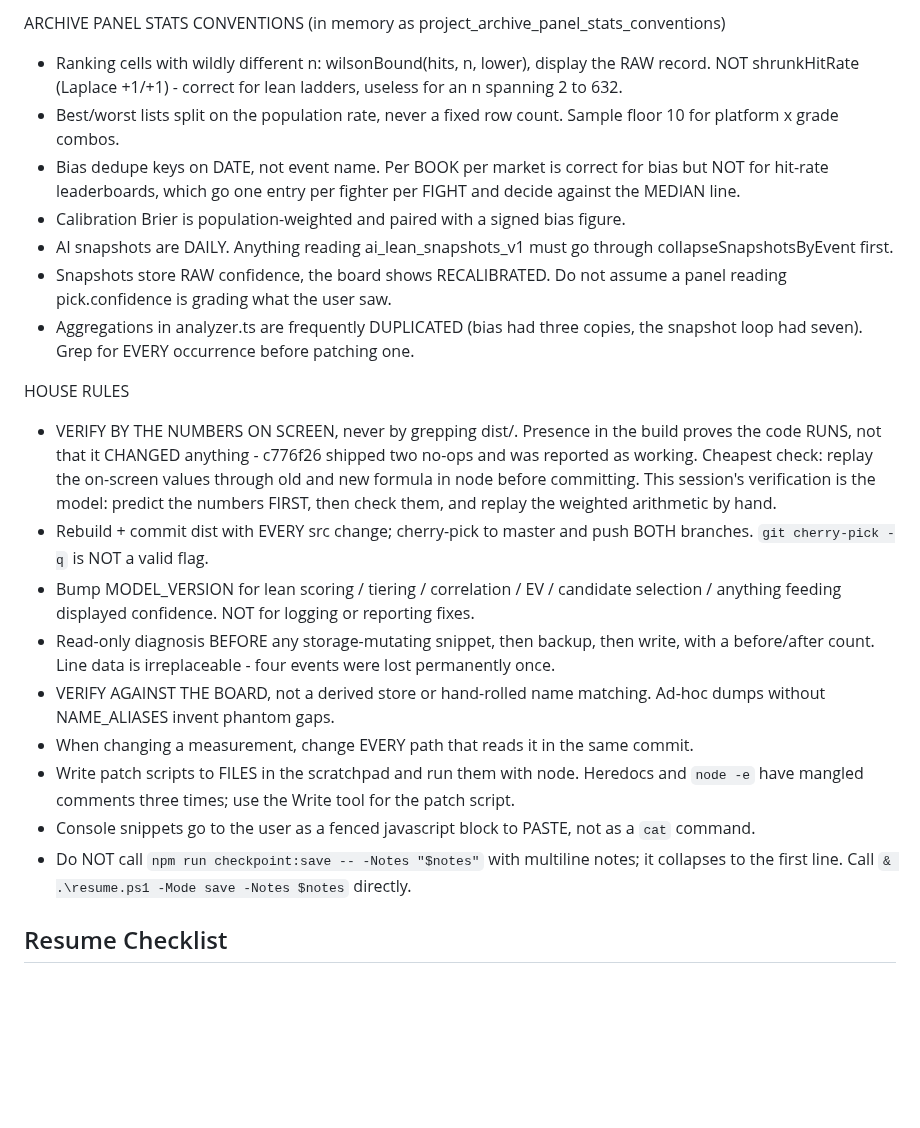
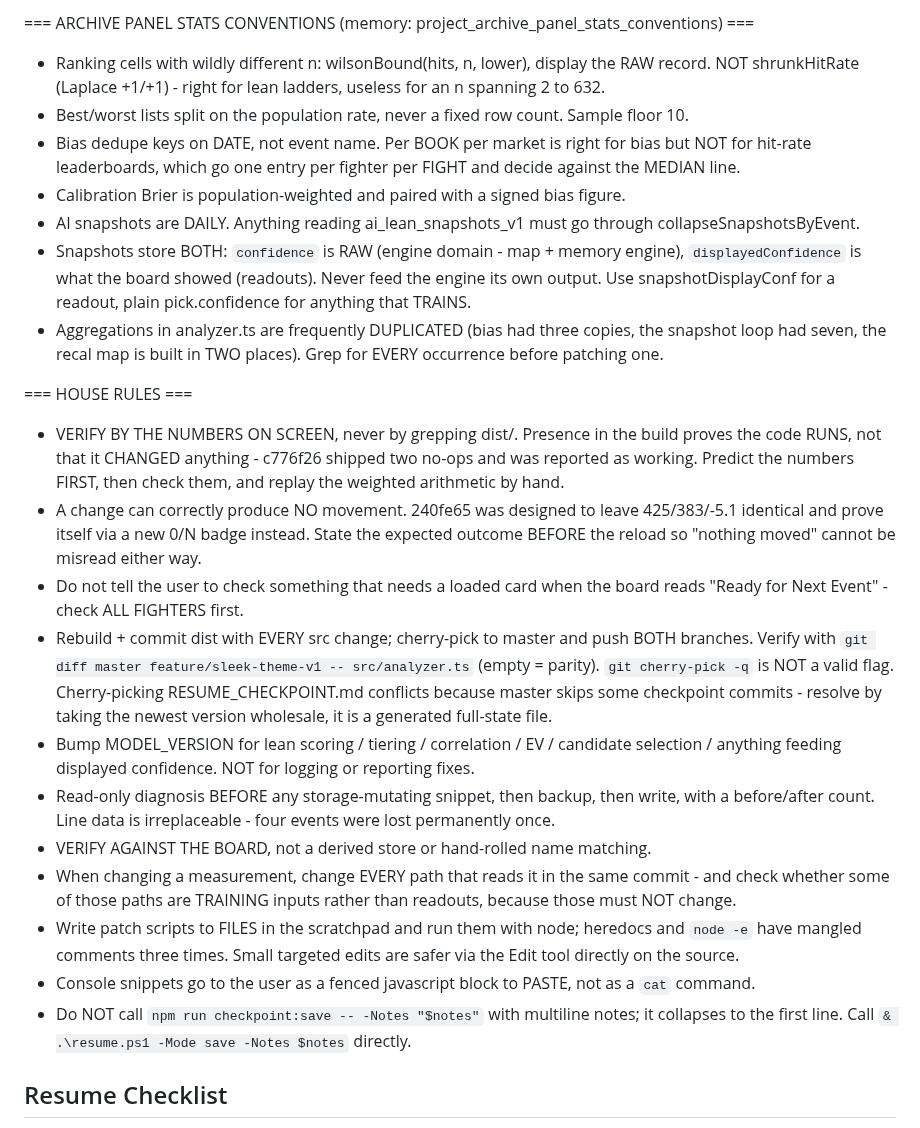
Before and after one commit to Pwnzero14/ufc-analyzer, a Markdown page: RESUME_CHECKPOINT.md, the part around one of its changes. GitHub-like rendering; blank space fills up the shorter version.

```diff
--- a/RESUME_CHECKPOINT.md
+++ b/RESUME_CHECKPOINT.md
@@ -76,23 +174,43 @@ NEXT CARD: UFC Fight Night: Hooker vs. Parnasse, 28 fighters, predictions genera
 
-ARCHIVE PANEL STATS CONVENTIONS (in memory as project_archive_panel_stats_conventions)
-- Ranking cells with wildly different n: wilsonBound(hits, n, lower), display the RAW record. NOT shrunkHitRate (Laplace +1/+1) - correct for lean ladders, useless for an n spanning 2 to 632.
-- Best/worst lists split on the population rate, never a fixed row count. Sample floor 10 for platform x grade combos.
-- Bias dedupe keys on DATE, not event name. Per BOOK per market is correct for bias but NOT for hit-rate leaderboards, which go one entry per fighter per FIGHT and decide against the MEDIAN line.
+=== ARCHIVE PANEL STATS CONVENTIONS (memory: project_archive_panel_stats_conventions) ===
+- Ranking cells with wildly different n: wilsonBound(hits, n, lower), display the RAW record. NOT
+  shrunkHitRate (Laplace +1/+1) - right for lean ladders, useless for an n spanning 2 to 632.
+- Best/worst lists split on the population rate, never a fixed row count. Sample floor 10.
+- Bias dedupe keys on DATE, not event name. Per BOOK per market is right for bias but NOT for hit-rate
+  leaderboards, which go one entry per fighter per FIGHT and decide against the MEDIAN line.
 - Calibration Brier is population-weighted and paired with a signed bias figure.
-- AI snapshots are DAILY. Anything reading ai_lean_snapshots_v1 must go through collapseSnapshotsByEvent first.
-- Snapshots store RAW confidence, the board shows RECALIBRATED. Do not assume a panel reading pick.confidence is grading what the user saw.
-- Aggregations in analyzer.ts are frequently DUPLICATED (bias had three copies, the snapshot loop had seven). Grep for EVERY occurrence before patching one.
+- AI snapshots are DAILY. Anything reading ai_lean_snapshots_v1 must go through collapseSnapshotsByEvent.
+- Snapshots store BOTH: `confidence` is RAW (engine domain - map + memory engine), `displayedConfidence` is
+  what the board showed (readouts). Never feed the engine its own output. Use snapshotDisplayConf for a
+  readout, plain pick.confidence for anything that TRAINS.
+- Aggregations in analyzer.ts are frequently DUPLICATED (bias had three copies, the snapshot loop had seven,
+  the recal map is built in TWO places). Grep for EVERY occurrence before patching one.
 
-HOUSE RULES
-- VERIFY BY THE NUMBERS ON SCREEN, never by grepping dist/. Presence in the build proves the code RUNS, not that it CHANGED anything - c776f26 shipped two no-ops and was reported as working. Cheapest check: replay the on-screen values through old and new formula in node before committing. This session's verification is the model: predict the numbers FIRST, then check them, and replay the weighted arithmetic by hand.
-- Rebuild + commit dist with EVERY src change; cherry-pick to master and push BOTH branches. `git cherry-pick -q` is NOT a valid flag.
-- Bump MODEL_VERSION for lean scoring / tiering / correlation / EV / candidate selection / anything feeding displayed confidence. NOT for logging or reporting fixes.
-- Read-only diagnosis BEFORE any storage-mutating snippet, then backup, then write, with a before/after count. Line data is irreplaceable - four events were lost permanently once.
-- VERIFY AGAINST THE BOARD, not a derived store or hand-rolled name matching. Ad-hoc dumps without NAME_ALIASES invent phantom gaps.
-- When changing a measurement, change EVERY path that reads it in the same commit.
-- Write patch scripts to FILES in the scratchpad and run them with node. Heredocs and `node -e` have mangled comments three times; use the Write tool for the patch script.
+=== HOUSE RULES ===
+- VERIFY BY THE NUMBERS ON SCREEN, never by grepping dist/. Presence in the build proves the code RUNS, not
+  that it CHANGED anything - c776f26 shipped two no-ops and was reported as working. Predict the numbers
+  FIRST, then check them, and replay the weighted arithmetic by hand.
+- A change can correctly produce NO movement. 240fe65 was designed to leave 425/383/-5.1 identical and prove
+  itself via a new 0/N badge instead. State the expected outcome BEFORE the reload so "nothing moved" cannot
+  be misread either way.
+- Do not tell the user to check something that needs a loaded card when the board reads "Ready for Next
+  Event" - check ALL FIGHTERS first.
+- Rebuild + commit dist with EVERY src change; cherry-pick to master and push BOTH branches. Verify with
+  `git diff master feature/sleek-theme-v1 -- src/analyzer.ts` (empty = parity). `git cherry-pick -q` is NOT a
+  valid flag. Cherry-picking RESUME_CHECKPOINT.md conflicts because master skips some checkpoint commits -
+  resolve by taking the newest version wholesale, it is a generated full-state file.
+- Bump MODEL_VERSION for lean scoring / tiering / correlation / EV / candidate selection / anything feeding
+  displayed confidence. NOT for logging or reporting fixes.
+- Read-only diagnosis BEFORE any storage-mutating snippet, then backup, then write, with a before/after
+  count. Line data is irreplaceable - four events were lost permanently once.
+- VERIFY AGAINST THE BOARD, not a derived store or hand-rolled name matching.
+- When changing a measurement, change EVERY path that reads it in the same commit - and check whether some of
+  those paths are TRAINING inputs rather than readouts, because those must NOT change.
+- Write patch scripts to FILES in the scratchpad and run them with node; heredocs and `node -e` have mangled
+  comments three times. Small targeted edits are safer via the Edit tool directly on the source.
 - Console snippets go to the user as a fenced javascript block to PASTE, not as a `cat` command.
-- Do NOT call `npm run checkpoint:save -- -Notes "$notes"` with multiline notes; it collapses to the first line. Call `& .\resume.ps1 -Mode save -Notes $notes` directly.
+- Do NOT call `npm run checkpoint:save -- -Notes "$notes"` with multiline notes; it collapses to the first
+  line. Call `& .\resume.ps1 -Mode save -Notes $notes` directly.
 
 
 ## Resume Checklist
```
Also changed, not shown: other parts of RESUME_CHECKPOINT.md (+154 -56 lines).
